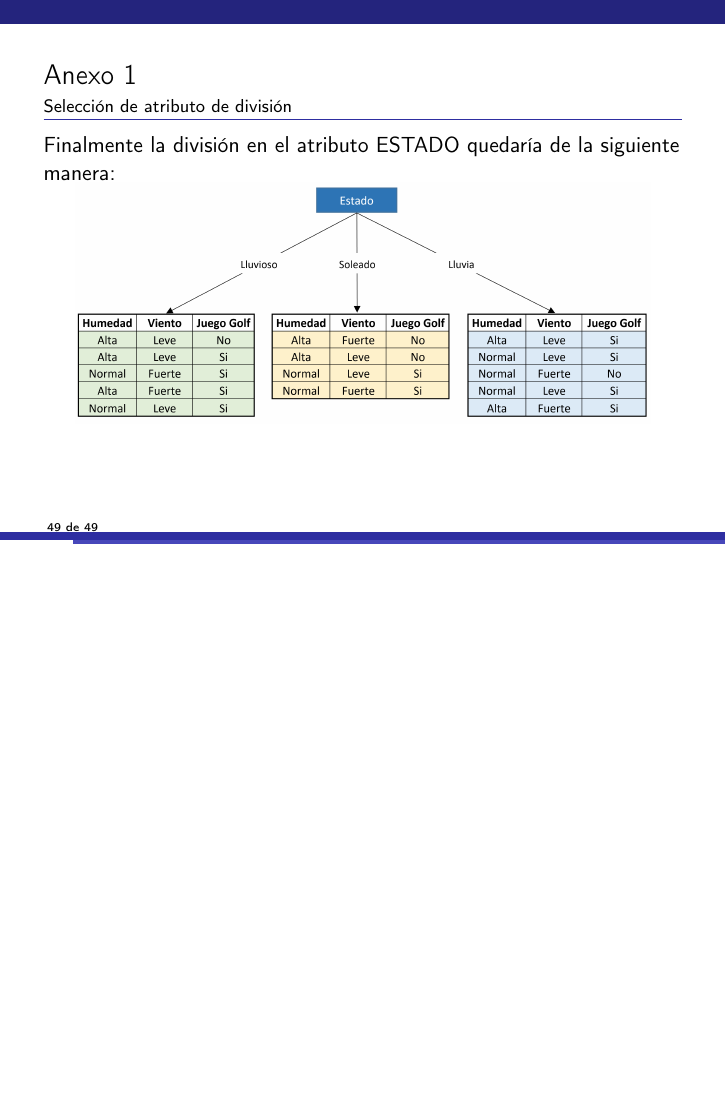
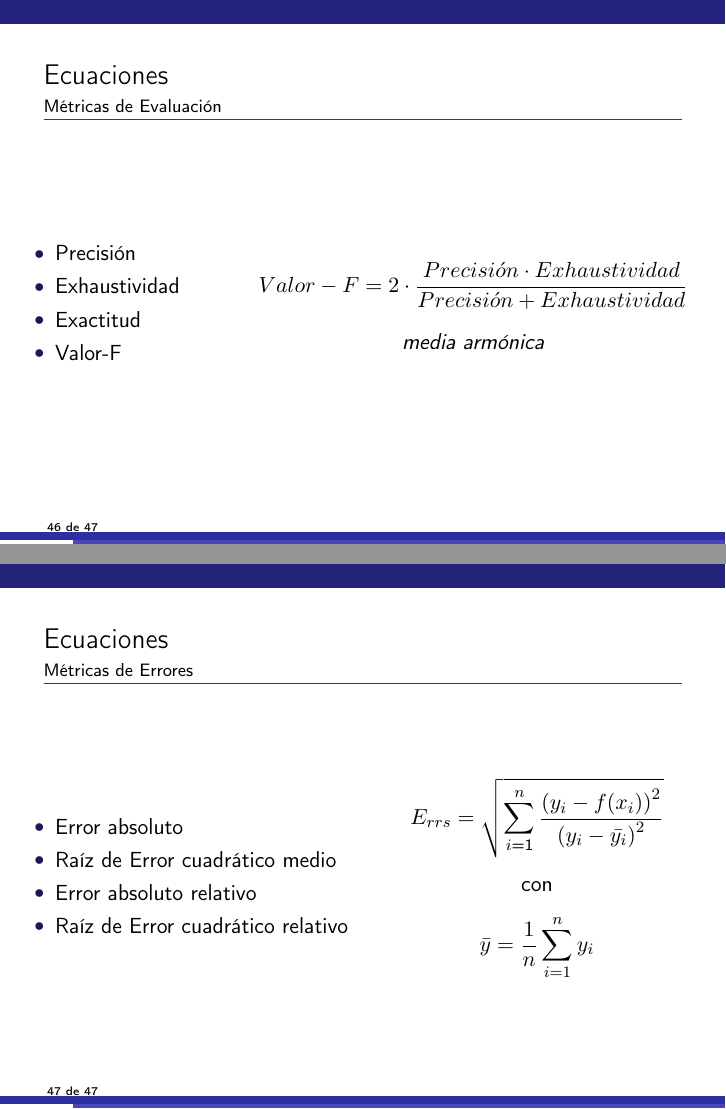
Before and after one commit to hardroidpy/book, LaTeX slides (slides/presentacion.tex, which reads slides/anexo/ecuaciones.tex): page 124 of 124 before the commit and pages 116 and 120 of 120 after it, the two joined at a grey line, the shorter picture padded with empty space. Compiled offline with pdfLaTeX; the source files are stored in an older character set and shown here as Unicode.

Commit message:
Ecuaciones de error y rendimiento

```diff
--- /dev/null
+++ b/slides/anexo/ecuaciones.tex
@@ -0,0 +1,112 @@
+\begin{frame}{Ecuaciones}
+
+\framesubtitle{Métricas de Evaluación}
+
+\setbeamercovered{transparent}
+\begin{columns}
+
+\column{0.3\textwidth}
+\begin{itemize}[<+->]
+\item Precisión
+\item Exhaustividad
+\item Exactitud
+\item Valor-F
+\end{itemize}
+
+\column{0.7\textwidth}
+\begin{overprint}
+\onslide<1>
+
+\[
+Precisi\acute{o}n=\frac{TP}{TP+FP}
+\]
+
+\begin{center}
+\emph{valor predictivo positivo}
+\par\end{center}
+\onslide<2>
+
+\[
+Exhaustividad=\frac{TP}{TP+FN}
+\]
+
+\begin{center}
+\emph{tasa positiva verdadera}
+\par\end{center}
+\onslide<3>
+
+\[
+Exactitud=\frac{TP+TN}{TP+TN+FP+FN}
+\]
+
+\begin{center}
+\emph{rendimiento general}
+\par\end{center}
+\onslide<4>
+
+\[
+Valor-F=2\cdot\frac{Precisi\acute{o}n\cdot Exhaustividad}{Precisi\acute{o}n+Exhaustividad}
+\]
+
+\begin{center}
+\emph{media armónica}
+\par\end{center}
+
+\end{overprint}
+\end{columns}
+
+\end{frame}
+%
+\begin{frame}{Ecuaciones}
+
+\framesubtitle{Métricas de Errores}
+
+\setbeamercovered{transparent}
+\begin{columns}
+
+\column{0.5\textwidth}
+\begin{itemize}[<+->]
+\item Error absoluto
+\item Raíz de Error cuadrático medio
+\item Error absoluto relativo
+\item Raíz de Error cuadrático relativo
+\end{itemize}
+
+\column{0.5\textwidth}
+\begin{overprint}
+\onslide<1>
+
+\[
+E_{ma}=\frac{1}{n}\sum_{i\text{=1}}^{n}\bigl|y_{i}-f(x_{i})\bigr|
+\]
+
+\onslide<2>
+
+\[
+E_{rms}=\sqrt{\frac{1}{n}\sum_{i\text{=1}}^{n}\left(y_{i}-f(x_{i})\right)^{2}}
+\]
+
+\onslide<3>
+\begin{center}
+\[
+E_{ra}=\sum_{i\text{=1}}^{n}\frac{\bigl|y_{i}-f(x_{i})\bigr|}{\bigl|y_{i}-\bar{y}\bigr|}
+\]
+con
+\[
+\bar{y}=\frac{1}{n}\sum_{i=1}^{n}y_{i}
+\]
+\par\end{center}
+\onslide<4>
+\begin{center}
+\[
+E_{rrs}=\sqrt{\sum_{i\text{=1}}^{n}\frac{\left(y_{i}-f(x_{i})\right)^{2}}{\left(y_{i}-\bar{y_{i}}\right)^{2}}}
+\]
+con
+\[
+\bar{y}=\frac{1}{n}\sum_{i=1}^{n}y_{i}
+\]
+\par\end{center}
+\end{overprint}
+\end{columns}
+
+\end{frame}
--- a/slides/presentacion.tex
+++ b/slides/presentacion.tex
@@ -5,6 +5,7 @@
 \usepackage[latin9]{inputenc}
 \setcounter{secnumdepth}{3}
 \setcounter{tocdepth}{3}
+\usepackage{amstext}
 \usepackage{graphicx}
 
 \makeatletter
```
Also changed, not shown: slides/presentacion.tex (6 more changed lines), 2 other files.
